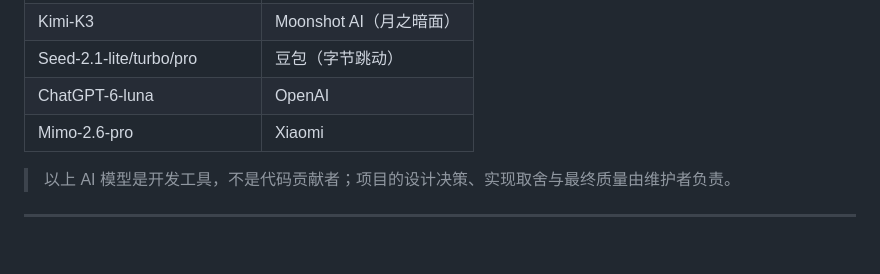
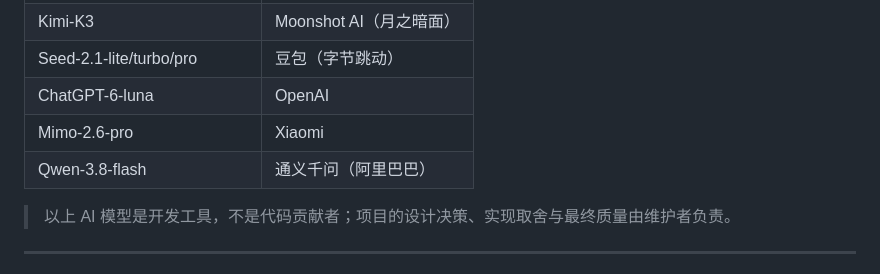
Before and after one commit to XRC111/dsh-desktop, a Markdown page: README.md, the part around the change. Rendered like a GitHub page; blank space fills up the shorter version.

Commit message:
更新 README.md

```diff
--- a/README.md
+++ b/README.md
@@ -549,6 +549,7 @@ node_modules\electron\dist\electron.exe --expose-internals `
 | Seed-2.1-lite/turbo/pro | 豆包（字节跳动） |
 | ChatGPT-6-luna | OpenAI |
 | Mimo-2.6-pro | Xiaomi |
+| Qwen-3.8-flash | 通义千问（阿里巴巴） |
 > 以上 AI 模型是开发工具，不是代码贡献者；项目的设计决策、实现取舍与最终质量由维护者负责。
 
 ---
```
